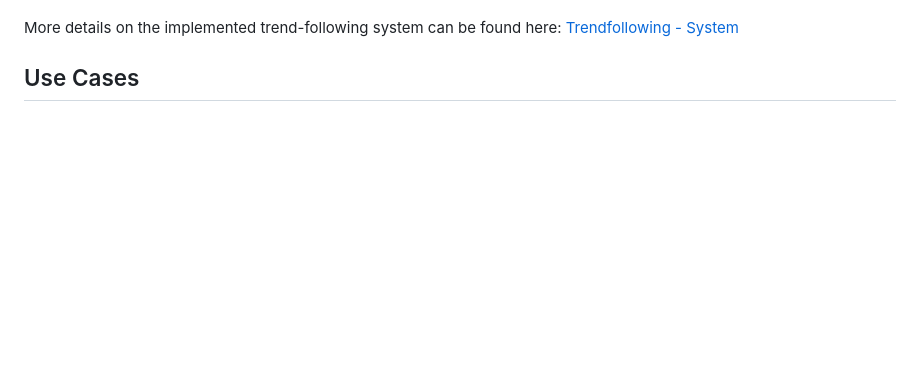
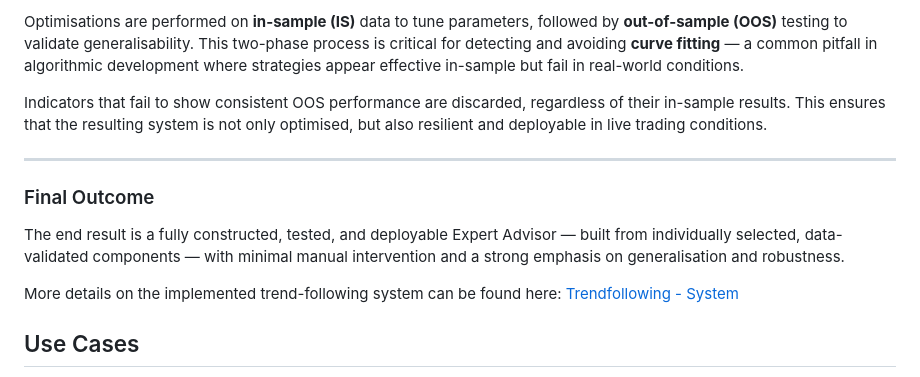
Before and after one commit to xMattC/mt5-strategy-factory, a Markdown page: README.md, the part around one of its changes. GitHub-like rendering; blank space fills up the shorter version.

```diff
--- a/README.md
+++ b/README.md
@@ -40,3 +55,16 @@ performance — strong in-sample results alone often indicate curve-fitted behav
+Optimisations are performed on **in-sample (IS)** data to tune parameters, followed by **out-of-sample (OOS)** testing to validate generalisability.
+This two-phase process is critical for detecting and avoiding **curve fitting** — a common pitfall in algorithmic development where strategies appear
+effective in-sample but fail in real-world conditions.
+
+Indicators that fail to show consistent OOS performance are discarded, regardless of their in-sample results. This ensures that the resulting system
+is not only optimised, but also resilient and deployable in live trading conditions.
+
+---
+
+### Final Outcome
+
+The end result is a fully constructed, tested, and deployable Expert Advisor — built from individually selected, data-validated
+components — with minimal manual intervention and a strong emphasis on generalisation and robustness.
 
 More details on the implemented trend-following system can be found here: [Trendfollowing - System](https://github.com/xMattC/mt5-strategy-factory/blob/main/docs/Trendfollowing%20-%20%20system%20concept.md)
 
```
Also changed, not shown: other parts of README.md (+36 -21 lines).
